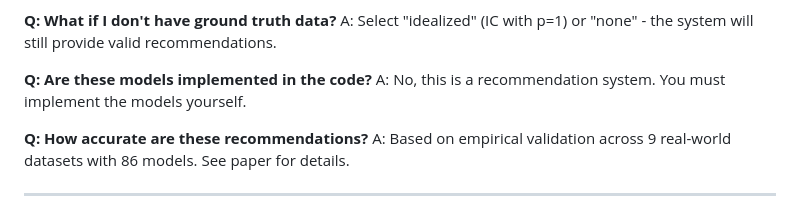
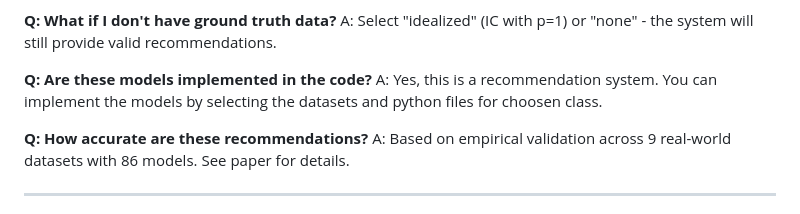
Before and after one commit to AaqibZ/Diffusion-Models, a Markdown page: README.md, the part around the change. Rendered like a GitHub page.

```diff
--- a/README.md
+++ b/README.md
@@ -548,7 +548,7 @@ A: Yes, but prioritize polynomial-complexity models (SI, SIR, SEIR, Voter, EVM).
 A: Select "idealized" (IC with p=1) or "none" - the system will still provide valid recommendations.
 
 **Q: Are these models implemented in the code?**
-A: No, this is a recommendation system. You must implement the models yourself.
+A: Yes, this is a recommendation system. You can implement the models by selecting the datasets and python files for choosen class.
 
 **Q: How accurate are these recommendations?**
 A: Based on empirical validation across 9 real-world datasets with 86 models. See paper for details.
```
